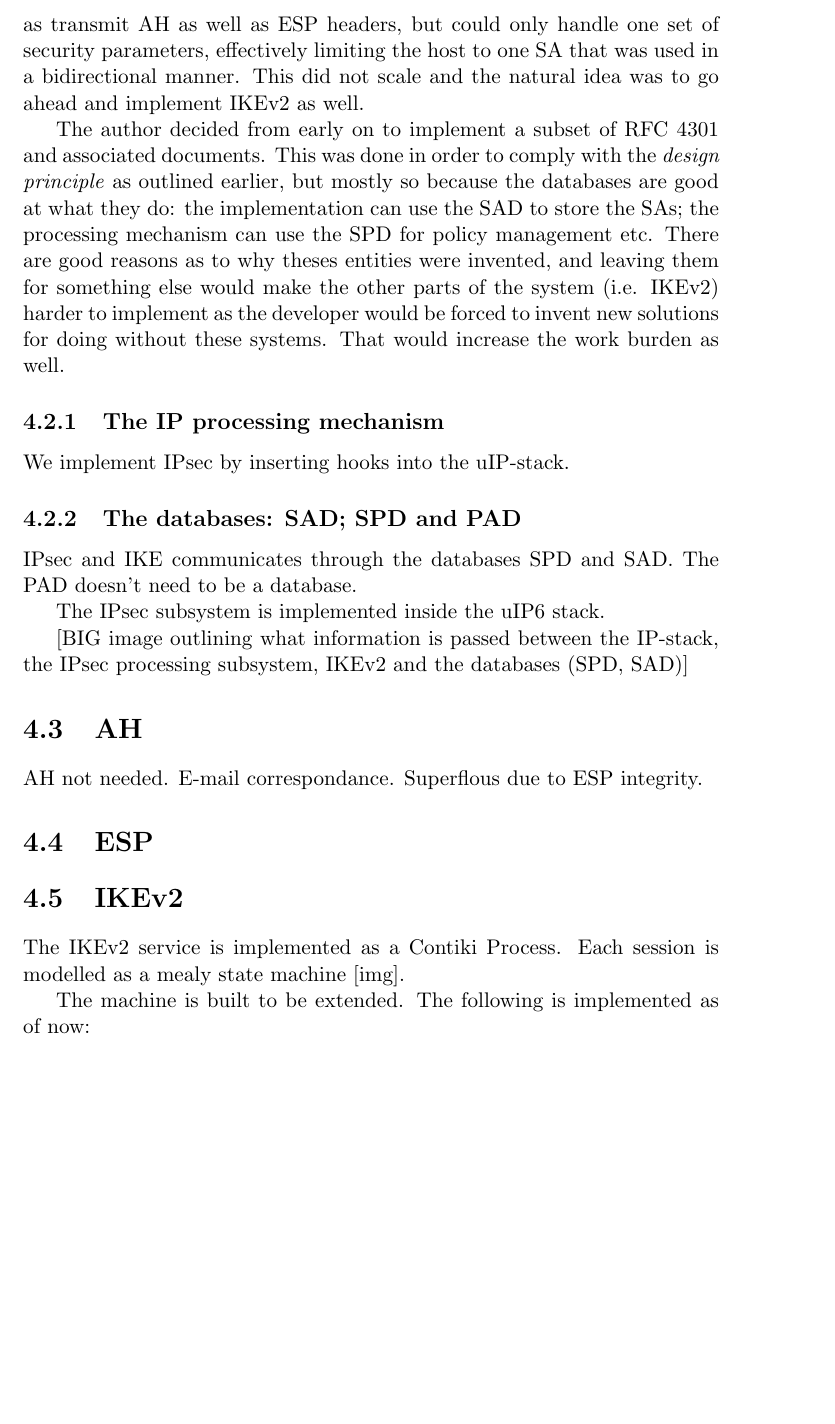
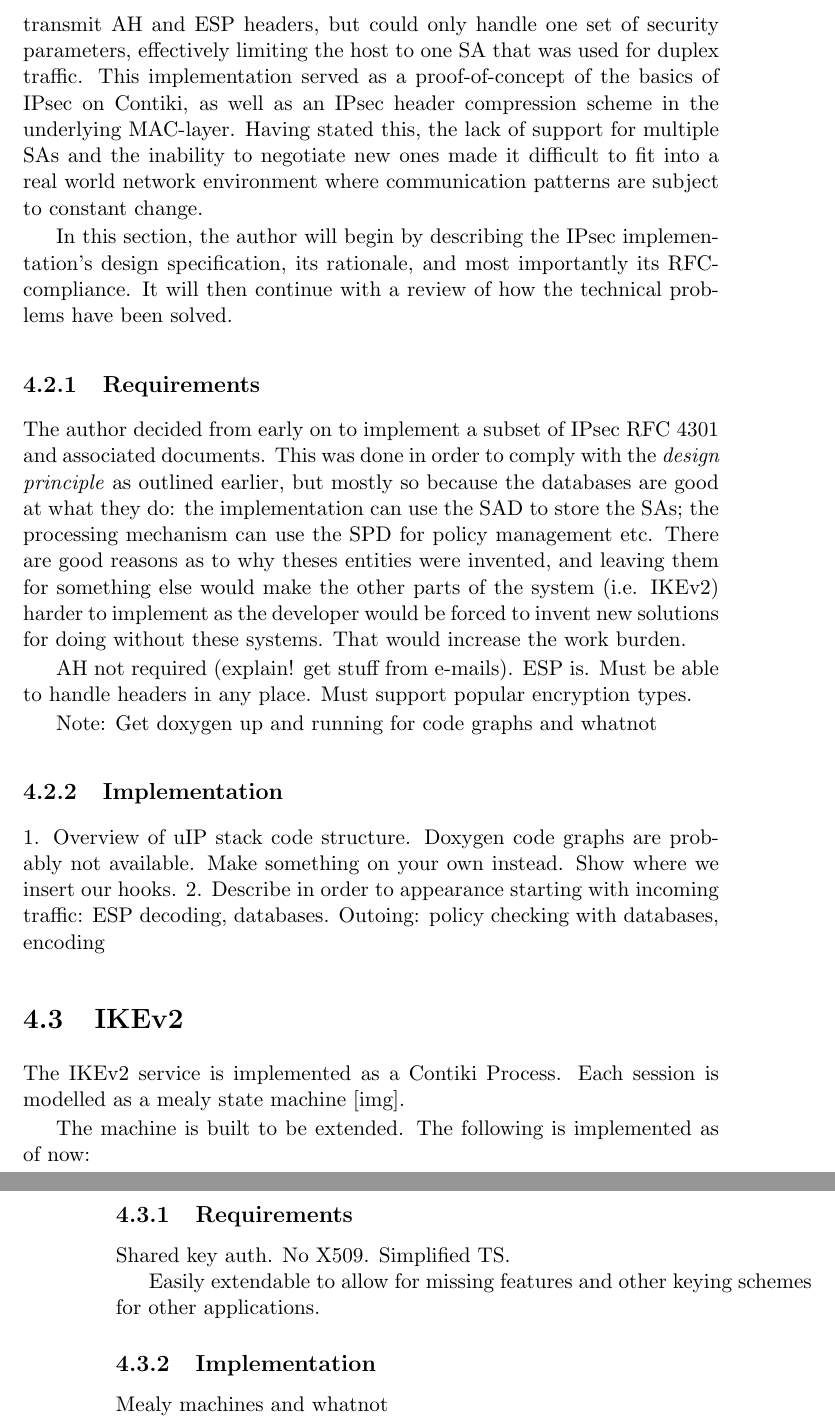
Before and after one commit to Nasheor/exjobb, a LaTeX thesis (thesis.tex): part of page 28 of 32 before the commit and two parts of pages 28 and 29 of 34 after it, the two joined at a grey line, cut so that both start at the same text, the shorter picture padded with empty space. Compiled offline with pdfLaTeX.

Commit message:
Wrote some in the D&I chapter concerning IPsec. Added a lot of notes concerning future writing.

```diff
--- a/thesis.tex
+++ b/thesis.tex
@@ -468,37 +468,55 @@ Contiki targets\footnote{A compiler is said to be \emph{targetting} a certain CP
 
 \paragraph{During final development} the target was changed from \emph{native} to \emph{msp430} (a CPU commonly used in IoT platforms due to its energy efficiency) as the focus turned from functionality to memory and speed improvements. Benchmarking and tuning has to be performed on the correct platform as libraries, the platform's instruction set, and compiler optimization possibilities are target specific. Instead of using actual hardware\footnote{Using real hardware for testing purposes turned out to be a large problem as no readily available platform had the required memory capacity to store the binaries.} Contiki was executed on emulated hardware using Contiki's popular simulation environment - Cooja\cite{osterlind06crosslevel}. Apart from providing emulation, Cooja features a complete experimental sandbox which will be further described in the chapter Evaluation.
 
+% STRUCTURE
+% 1. Requirements (what part of the RFCs to embrace)
+% 2. Implementation
 
 % As the author only had a rudimentary knowledge (roughly comparable as that of system administrator) of IPsec / IKEv2, he decided to that the safest way.
 
 \section{IPsec}
-At the project's inception, there was already a rudimentary implementation of IPsec in place (described in \cite{raza12secure}). It had the ability to receive as well as transmit AH as well as ESP headers, but could only handle one set of security parameters, effectively limiting the host to one SA that was used in a bidirectional manner. This did not scale and the natural idea was to go ahead and implement IKEv2 as well.
+At the project's inception, there was already a rudimentary implementation of IPsec in place (described in \cite{raza12secure}). It had the ability to receive as well as transmit AH and ESP headers, but could only handle one set of security parameters, effectively limiting the host to one SA that was used for duplex traffic. This implementation served as a proof-of-concept of the basics of IPsec on Contiki, as well as an IPsec header compression scheme in the underlying MAC-layer. Having stated this, the lack of support for multiple SAs and the inability to negotiate new ones made it difficult to fit into a real world network environment where communication patterns are subject to constant change.
 
-The author decided from early on to implement a subset of RFC 4301 and associated documents. This was done in order to comply with the \emph{design principle} as outlined earlier, but mostly so because the databases are good at what they do: the implementation can use the SAD to store the SAs; the processing mechanism can use the SPD for policy management etc. There are good reasons as to why theses entities were invented, and leaving them for something else would make the other parts of the system (i.e. IKEv2) harder to implement as the developer would be forced to invent new solutions for doing without these systems. That would increase the work burden as well.
-
-\subsection{The IP processing mechanism}
-
-We implement IPsec by inserting hooks into  the uIP-stack.
+In this section, the author will begin by describing the IPsec implementation's design specification, its rationale, and most importantly its RFC-compliance. It will then continue with a review of how the technical problems have been solved.
 
 
-\subsection{The databases: SAD; SPD and PAD}
-IPsec and IKE communicates through the databases SPD and SAD. The PAD doesn't need to be a database.
+\subsection{Requirements}
+The author decided from early on to implement a subset of IPsec RFC 4301 and associated documents. This was done in order to comply with the \emph{design principle} as outlined earlier, but mostly so because the databases are good at what they do: the implementation can use the SAD to store the SAs; the processing mechanism can use the SPD for policy management etc. There are good reasons as to why theses entities were invented, and leaving them for something else would make the other parts of the system (i.e. IKEv2) harder to implement as the developer would be forced to invent new solutions for doing without these systems. That would increase the work burden.
+
+AH not required (explain! get stuff from e-mails). ESP is. Must be able to handle headers in any place. Must support popular encryption types.
+
+Note: Get doxygen up and running for code graphs and whatnot
+
+\subsection{Implementation}
+
+1. Overview of uIP stack code structure. Doxygen code graphs are probably not available. Make something on your own instead. Show where we insert our hooks.
+2. Describe in order to appearance starting with incoming traffic: ESP decoding, databases. Outoing: policy checking with databases, encoding
+
+%\subsection{The databases: SAD; SPD and PAD}
+%IPsec and IKE communicates through the databases SPD and SAD. The PAD doesn't need to be a database.
 
 
 
-The IPsec subsystem is implemented inside the uIP6 stack.
 
-[BIG image outlining what information is passed between the IP-stack, the IPsec processing subsystem, IKEv2 and the databases (SPD, SAD)]
+%[BIG image outlining what information is passed between the IP-stack, the IPsec processing subsystem, IKEv2 and the databases (SPD, SAD)]
 
-\section{AH}
-AH not needed. E-mail correspondance. Superflous due to ESP integrity.
+%\section{AH}
+%AH not needed. E-mail correspondance. Superflous due to ESP integrity.
 
-\section{ESP}
+%\section{ESP}
 
 \section{IKEv2}
 The IKEv2 service is implemented as a Contiki Process. Each session is modelled as a mealy state machine [img].
 
 The machine is built to be extended. The following is implemented as of now:
+
+\subsection{Requirements}
+Shared key auth. No X509. Simplified TS.
+
+Easily extendable to allow for missing features and other keying schemes for other applications.
+
+\subsection{Implementation}
+Mealy machines and whatnot
 
 
 \chapter{Evaluation}
```
Also changed, not shown: thesis.tex (7 more changed lines).
